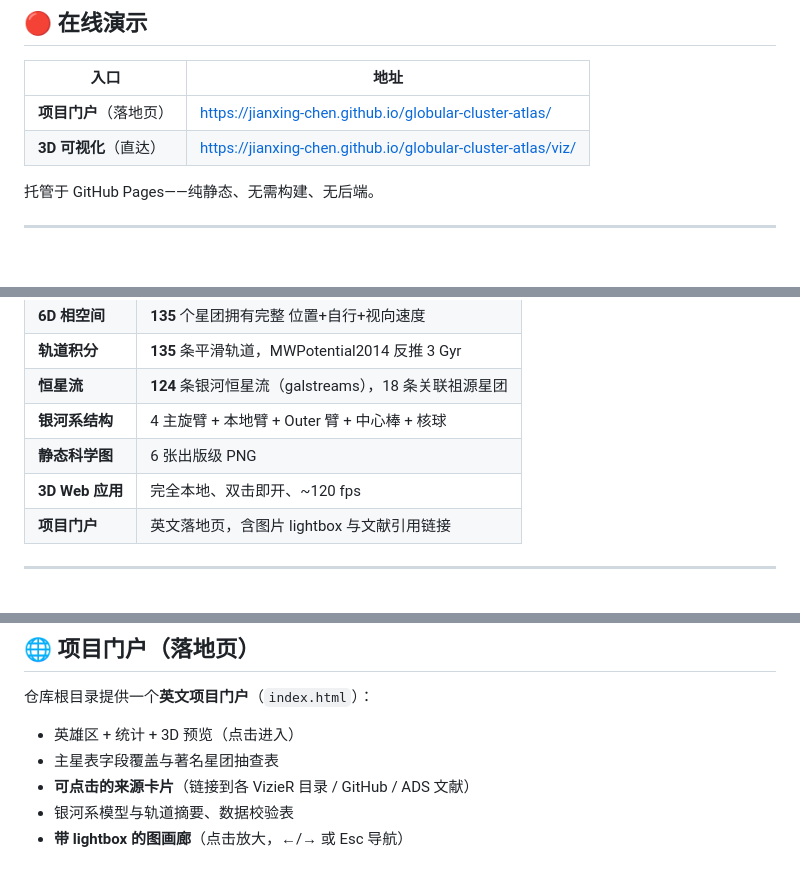
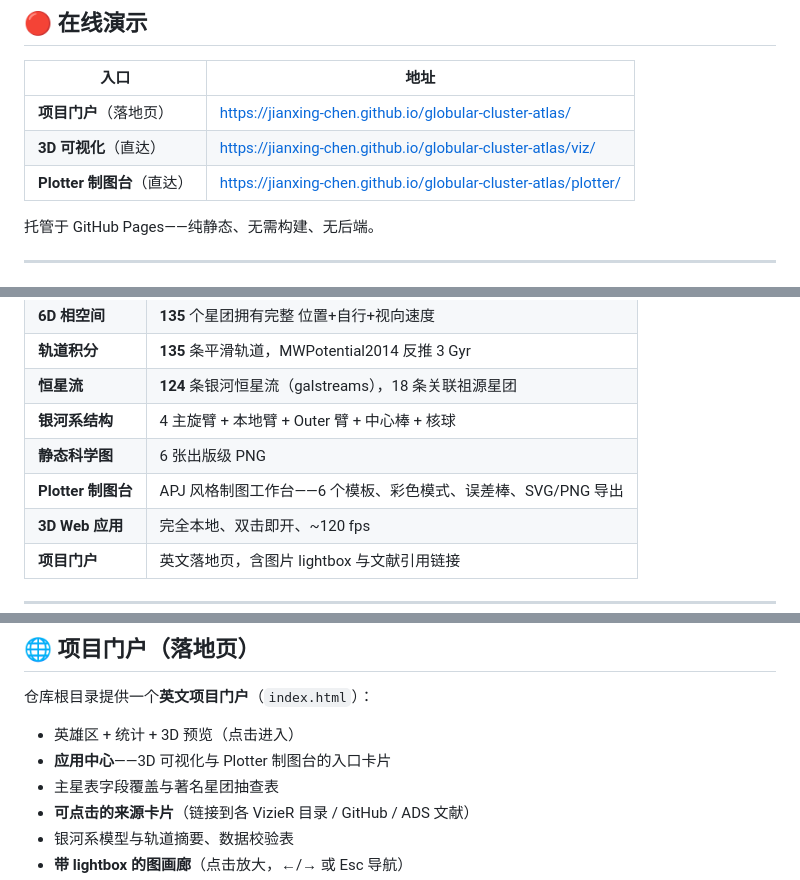
Before and after one commit to jianxing-chen/globular-cluster-atlas, a Markdown page: README.zh-CN.md, 3 parts joined by grey strips. Drawn GitHub-style.

```diff
--- a/README.zh-CN.md
+++ b/README.zh-CN.md
@@ -22,6 +22,7 @@
 |------|------|
 | **项目门户**（落地页） | https://jianxing-chen.github.io/globular-cluster-atlas/ |
 | **3D 可视化**（直达） | https://jianxing-chen.github.io/globular-cluster-atlas/viz/ |
+| **Plotter 制图台**（直达） | https://jianxing-chen.github.io/globular-cluster-atlas/plotter/ |
 
 托管于 GitHub Pages——纯静态、无需构建、无后端。
 
@@ -37,6 +38,7 @@
 | **恒星流** | **124** 条银河恒星流（galstreams），18 条关联祖源星团 |
 | **银河系结构** | 4 主旋臂 + 本地臂 + Outer 臂 + 中心棒 + 核球 |
 | **静态科学图** | 6 张出版级 PNG |
+| **Plotter 制图台** | APJ 风格制图工作台——6 个模板、彩色模式、误差棒、SVG/PNG 导出 |
 | **3D Web 应用** | 完全本地、双击即开、~120 fps |
 | **项目门户** | 英文落地页，含图片 lightbox 与文献引用链接 |
 
@@ -155,6 +167,7 @@ python3 export_viz_data.py      # 7 打包给 Web 应用
 
 仓库根目录提供一个**英文项目门户**（`index.html`）：
 - 英雄区 + 统计 + 3D 预览（点击进入）
+- **应用中心**——3D 可视化与 Plotter 制图台的入口卡片
 - 主星表字段覆盖与著名星团抽查表
 - **可点击的来源卡片**（链接到各 VizieR 目录 / GitHub / ADS 文献）
 - 银河系模型与轨道摘要、数据校验表
```
Also changed, not shown: other parts of README.zh-CN.md (+22 -0 lines), README.md (+26 -0 lines), figures/viz_screenshot_plotter.png (added), figures/viz_screenshot_plotter_hist.png (added), 1 other file.
